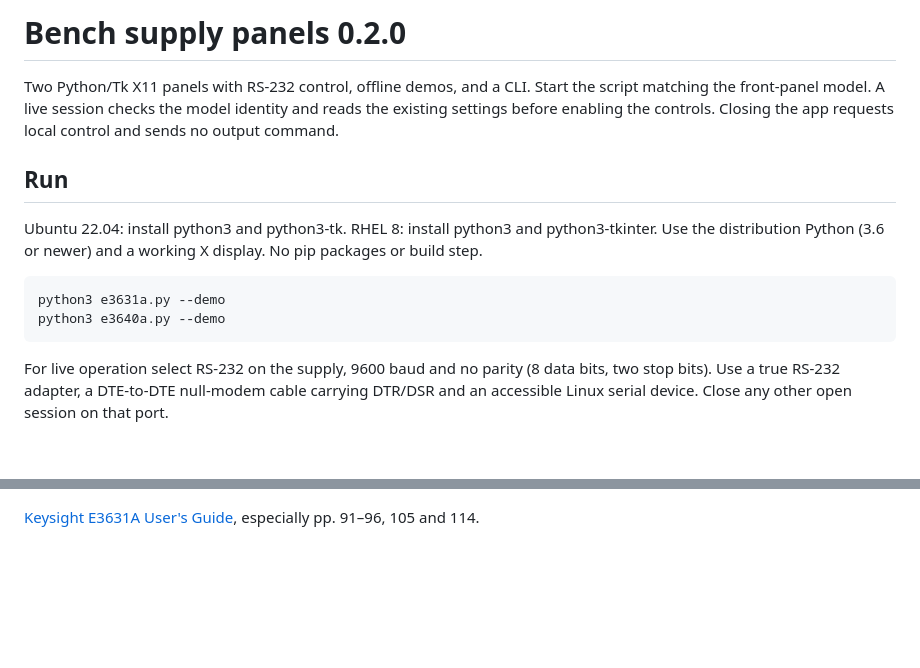
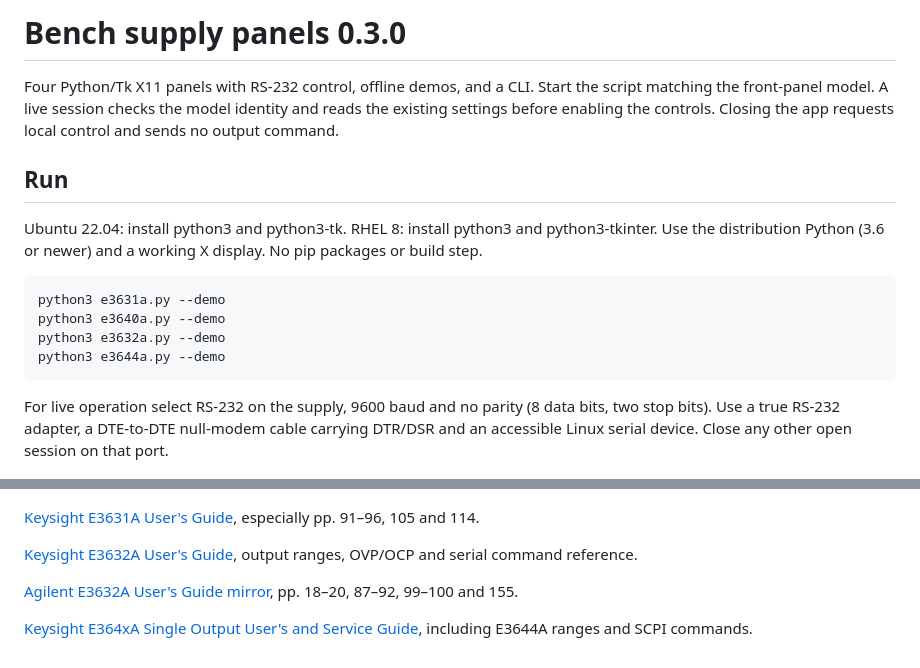
Before and after one commit to fenflame2/PSU_Control, a Markdown page: README.md, 2 parts joined by grey strips. GitHub-like rendering; blank space fills up the shorter version.

```diff
--- a/README.md
+++ b/README.md
@@ -1,6 +1,6 @@
-# Bench supply panels 0.2.0
+# Bench supply panels 0.3.0
 
-Two Python/Tk X11 panels with RS-232 control, offline demos, and a CLI. Start the script matching the front-panel model. A live session checks the model identity and reads the existing settings before enabling the controls. Closing the app requests local control and sends no output command.
+Four Python/Tk X11 panels with RS-232 control, offline demos, and a CLI. Start the script matching the front-panel model. A live session checks the model identity and reads the existing settings before enabling the controls. Closing the app requests local control and sends no output command.
 
 ## Run
 
@@ -8,6 +8,8 @@ Ubuntu 22.04: install python3 and python3-tk. RHEL 8: install python3 and python
 
     python3 e3631a.py --demo
     python3 e3640a.py --demo
+    python3 e3632a.py --demo
+    python3 e3644a.py --demo
 
 For live operation select RS-232 on the supply, 9600 baud and no parity (8 data bits, two stop bits). Use a true RS-232 adapter, a DTE-to-DTE null-modem cable carrying DTR/DSR and an accessible Linux serial device. Close any other open session on that port.
 
@@ -45,2 +77,8 @@ Run python3 -m unittest -v in this directory. The suite covers E3640A demo and p
 
 [Keysight E3631A User's Guide](https://www.keysight.com/us/en/assets/9018-01308/user-manuals/9018-01308.pdf), especially pp. 91–96, 105 and 114.
+
+[Keysight E3632A User's Guide](https://www.keysight.com/us/en/assets/9018-01309/user-manuals/9018-01309.pdf), output ranges, OVP/OCP and serial command reference.
+
+[Agilent E3632A User's Guide mirror](https://www.tme.com/Document/0f1b21d5b1a61490620d3893d53ad5aa/E3632-90001.pdf), pp. 18–20, 87–92, 99–100 and 155.
+
+[Keysight E364xA Single Output User's and Service Guide](https://www.keysight.com/us/en/assets/9018-01165/user-manuals/9018-01165.pdf), including E3644A ranges and SCPI commands.
```
Also changed, not shown: other parts of README.md (+31 -1 lines), E3640A.md (+2 -2 lines), e3632a-panel.png (added), e3644a-panel.png (added), 7 other files.
